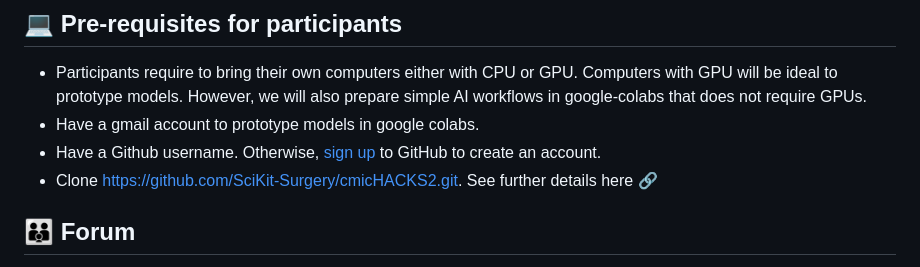
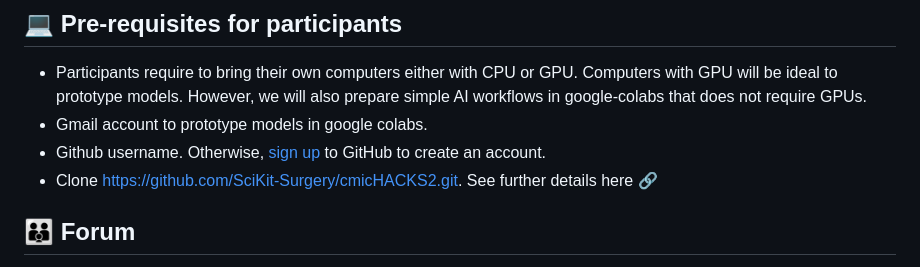
Before and after one commit to SciKit-Surgery/cmicHACKS2, a Markdown page: README.md, the part around the change. Drawn GitHub-style.

Commit message:
minor changes to pre-requisites #4

```diff
--- a/README.md
+++ b/README.md
@@ -52,8 +52,8 @@ The venue of the hackathon is Jeffery (Thursday) and Elvin (Friday) rooms, Level
 
 ## :computer: Pre-requisites for participants
 * Participants require to bring their own computers either with CPU or GPU. Computers with GPU will be ideal to prototype models. However, we will also prepare simple AI workflows in google-colabs that does not require GPUs.
-* Have a gmail account to prototype models in google colabs.
-* Have a Github username. Otherwise, [sign up](https://docs.github.com/en/get-started/signing-up-for-github/signing-up-for-a-new-github-account) to GitHub to create an account.
+* Gmail account to prototype models in google colabs.
+* Github username. Otherwise, [sign up](https://docs.github.com/en/get-started/signing-up-for-github/signing-up-for-a-new-github-account) to GitHub to create an account.
 * Clone https://github.com/SciKit-Surgery/cmicHACKS2.git.
 See further details here [:link:](program/day-one/README.md#1100--1200--intro-and-preparations-to-hack)
 
```
